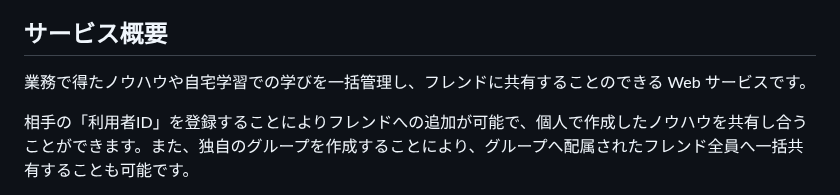
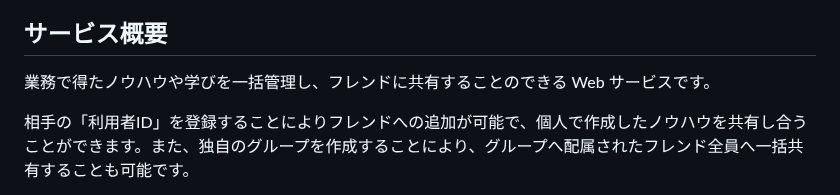
Before and after one commit to kawahiro673/KnowHowNote, a Markdown page: README.md, the part around the change. Drawn GitHub-style.

```diff
--- a/README.md
+++ b/README.md
@@ -5,7 +5,7 @@
 
 ##  サービス概要
 
-業務で得たノウハウや自宅学習での学びを一括管理し、フレンドに共有することのできる Web サービスです。
+業務で得たノウハウや学びを一括管理し、フレンドに共有することのできる Web サービスです。
 
 相手の「利用者ID」を登録することによりフレンドへの追加が可能で、個人で作成したノウハウを共有し合うことができます。また、独自のグループを作成することにより、グループへ配属されたフレンド全員へ一括共有することも可能です。
 
```
